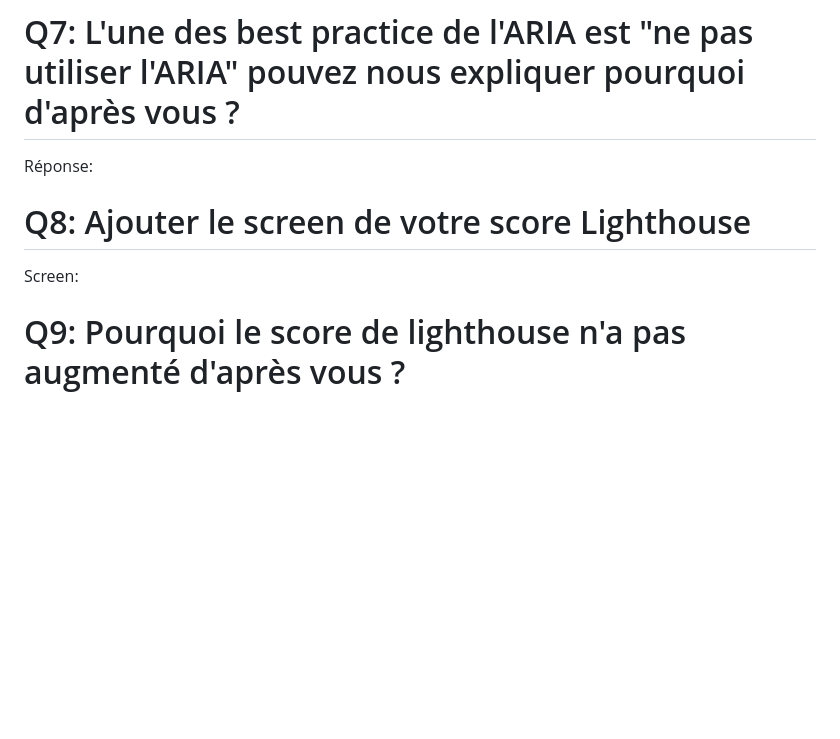
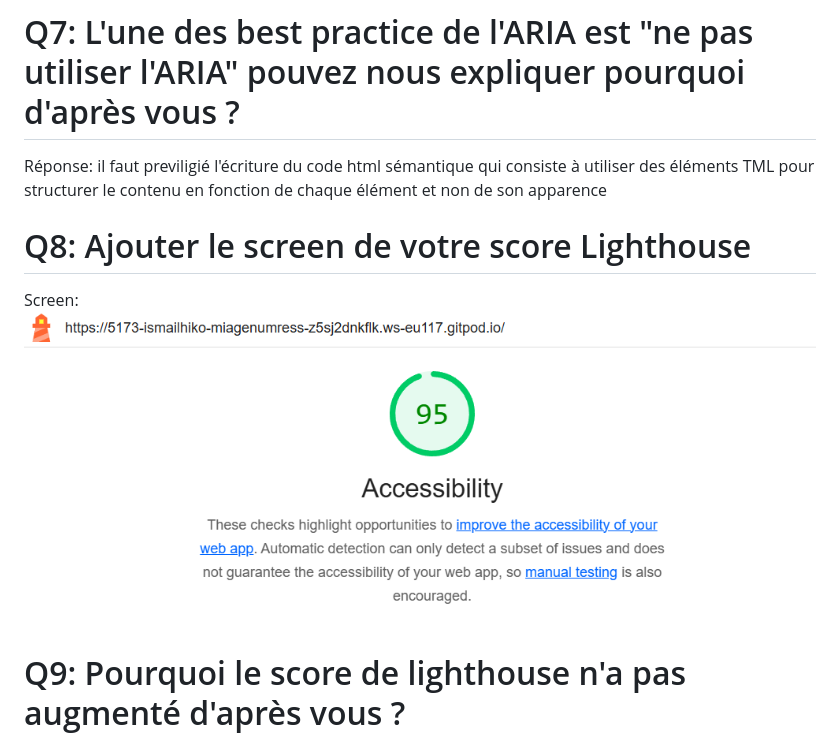
Before and after one commit to aepsilon-tek/miage-numres-step4, a Markdown page: Questions.md, the part around the change. GitHub-like rendering; pictures changed too: image-2.png (added); blank space fills up the shorter version.

```diff
--- a/Questions.md
+++ b/Questions.md
@@ -30,10 +30,11 @@ Screen:
 ![accessibilité2](image-1.png)
 
 # Q7: L'une des best practice de l'ARIA est "ne pas utiliser l'ARIA" pouvez nous expliquer pourquoi d'après vous ?
-Réponse:
+Réponse: il faut previligié l'écriture du code html sémantique qui consiste à utiliser des éléments TML pour structurer le contenu en fonction de chaque élément et non de son apparence
 
 # Q8: Ajouter le screen de votre score Lighthouse
 Screen:
+![access3](image-2.png)
 
 # Q9: Pourquoi le score de lighthouse n'a pas augmenté d'après vous ?
 Réponse:
```
Also changed, not shown: 1 other file.
